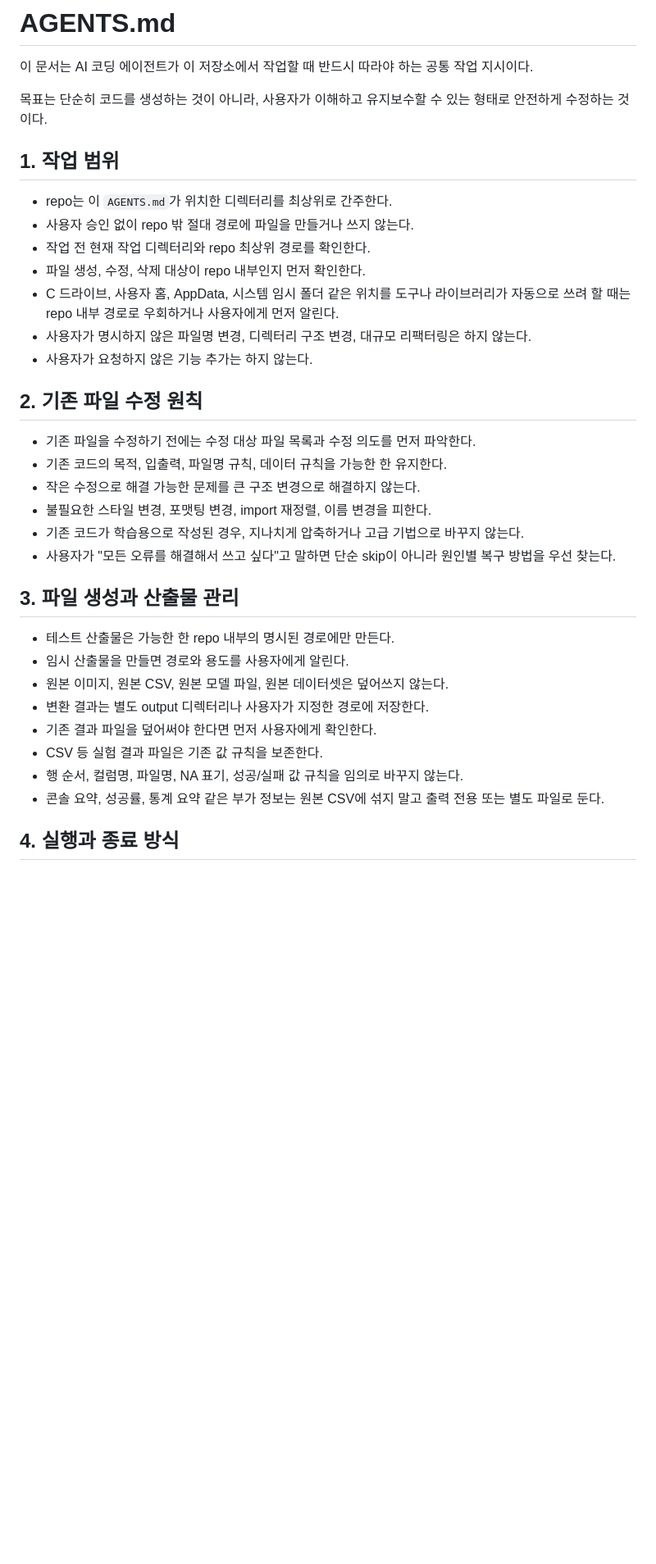
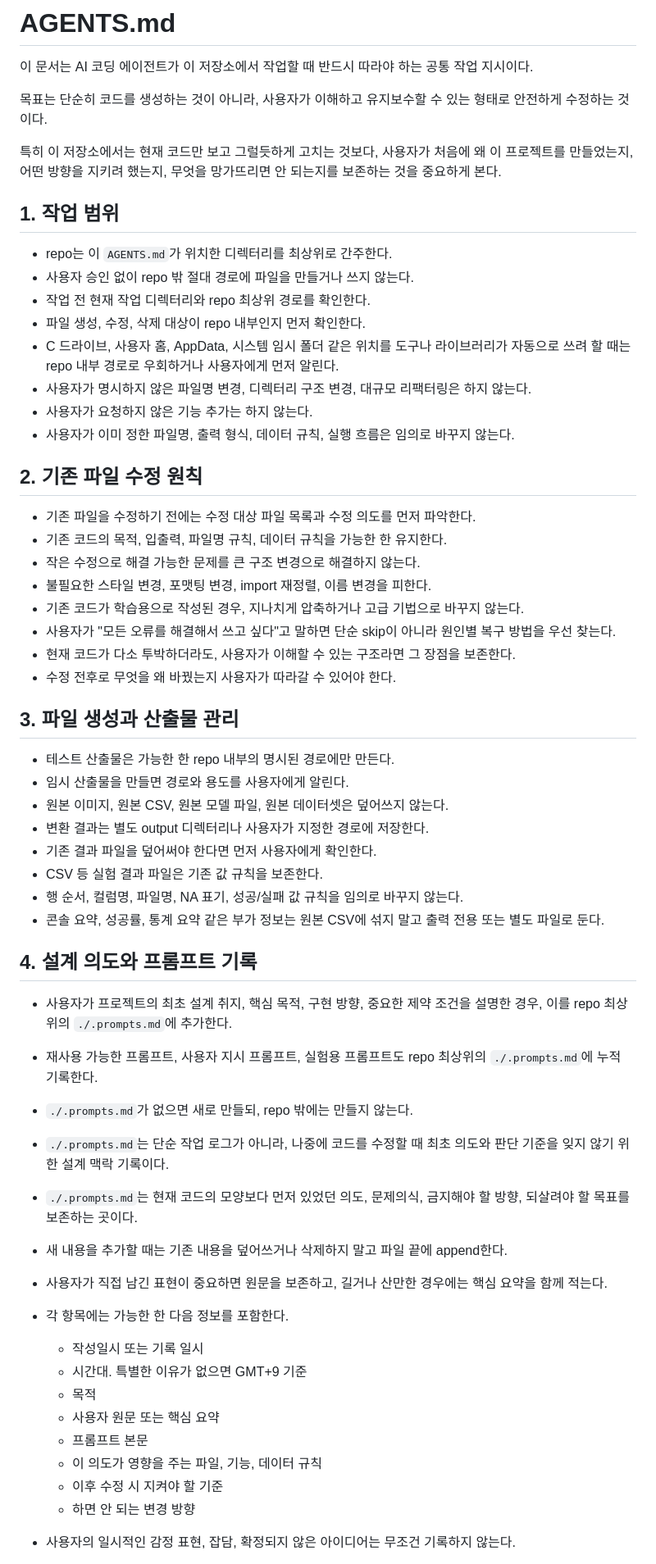
Before and after one commit to js4484821266/Haan-Ghil-Muulnaat, a Markdown page: AGENTS.md, the part around one of its changes. Shown at 82% size. GitHub-like rendering; blank space fills up the shorter version.

Commit message:
docs: expand AGENTS.md with detailed guidelines on project intent and documentation practices

```diff
--- a/AGENTS.md
+++ b/AGENTS.md
@@ -4,34 +4,67 @@
 
 목표는 단순히 코드를 생성하는 것이 아니라, 사용자가 이해하고 유지보수할 수 있는 형태로 안전하게 수정하는 것이다.
 
+특히 이 저장소에서는 현재 코드만 보고 그럴듯하게 고치는 것보다, 사용자가 처음에 왜 이 프로젝트를 만들었는지, 어떤 방향을 지키려 했는지, 무엇을 망가뜨리면 안 되는지를 보존하는 것을 중요하게 본다.
+
 ## 1. 작업 범위
 
-- repo는 이 `AGENTS.md`가 위치한 디렉터리를 최상위로 간주한다.
-- 사용자 승인 없이 repo 밖 절대 경로에 파일을 만들거나 쓰지 않는다.
-- 작업 전 현재 작업 디렉터리와 repo 최상위 경로를 확인한다.
-- 파일 생성, 수정, 삭제 대상이 repo 내부인지 먼저 확인한다.
-- C 드라이브, 사용자 홈, AppData, 시스템 임시 폴더 같은 위치를 도구나 라이브러리가 자동으로 쓰려 할 때는 repo 내부 경로로 우회하거나 사용자에게 먼저 알린다.
-- 사용자가 명시하지 않은 파일명 변경, 디렉터리 구조 변경, 대규모 리팩터링은 하지 않는다.
-- 사용자가 요청하지 않은 기능 추가는 하지 않는다.
+* repo는 이 `AGENTS.md`가 위치한 디렉터리를 최상위로 간주한다.
+* 사용자 승인 없이 repo 밖 절대 경로에 파일을 만들거나 쓰지 않는다.
+* 작업 전 현재 작업 디렉터리와 repo 최상위 경로를 확인한다.
+* 파일 생성, 수정, 삭제 대상이 repo 내부인지 먼저 확인한다.
+* C 드라이브, 사용자 홈, AppData, 시스템 임시 폴더 같은 위치를 도구나 라이브러리가 자동으로 쓰려 할 때는 repo 내부 경로로 우회하거나 사용자에게 먼저 알린다.
+* 사용자가 명시하지 않은 파일명 변경, 디렉터리 구조 변경, 대규모 리팩터링은 하지 않는다.
+* 사용자가 요청하지 않은 기능 추가는 하지 않는다.
+* 사용자가 이미 정한 파일명, 출력 형식, 데이터 규칙, 실행 흐름은 임의로 바꾸지 않는다.
 
 ## 2. 기존 파일 수정 원칙
 
-- 기존 파일을 수정하기 전에는 수정 대상 파일 목록과 수정 의도를 먼저 파악한다.
-- 기존 코드의 목적, 입출력, 파일명 규칙, 데이터 규칙을 가능한 한 유지한다.
-- 작은 수정으로 해결 가능한 문제를 큰 구조 변경으로 해결하지 않는다.
-- 불필요한 스타일 변경, 포맷팅 변경, import 재정렬, 이름 변경을 피한다.
-- 기존 코드가 학습용으로 작성된 경우, 지나치게 압축하거나 고급 기법으로 바꾸지 않는다.
-- 사용자가 "모든 오류를 해결해서 쓰고 싶다"고 말하면 단순 skip이 아니라 원인별 복구 방법을 우선 찾는다.
+* 기존 파일을 수정하기 전에는 수정 대상 파일 목록과 수정 의도를 먼저 파악한다.
+* 기존 코드의 목적, 입출력, 파일명 규칙, 데이터 규칙을 가능한 한 유지한다.
+* 작은 수정으로 해결 가능한 문제를 큰 구조 변경으로 해결하지 않는다.
+* 불필요한 스타일 변경, 포맷팅 변경, import 재정렬, 이름 변경을 피한다.
+* 기존 코드가 학습용으로 작성된 경우, 지나치게 압축하거나 고급 기법으로 바꾸지 않는다.
+* 사용자가 "모든 오류를 해결해서 쓰고 싶다"고 말하면 단순 skip이 아니라 원인별 복구 방법을 우선 찾는다.
+* 현재 코드가 다소 투박하더라도, 사용자가 이해할 수 있는 구조라면 그 장점을 보존한다.
+* 수정 전후로 무엇을 왜 바꿨는지 사용자가 따라갈 수 있어야 한다.
 
 ## 3. 파일 생성과 산출물 관리
 
-- 테스트 산출물은 가능한 한 repo 내부의 명시된 경로에만 만든다.
-- 임시 산출물을 만들면 경로와 용도를 사용자에게 알린다.
-- 원본 이미지, 원본 CSV, 원본 모델 파일, 원본 데이터셋은 덮어쓰지 않는다.
-- 변환 결과는 별도 output 디렉터리나 사용자가 지정한 경로에 저장한다.
-- 기존 결과 파일을 덮어써야 한다면 먼저 사용자에게 확인한다.
-- CSV 등 실험 결과 파일은 기존 값 규칙을 보존한다.
-- 행 순서, 컬럼명, 파일명, NA 표기, 성공/실패 값 규칙을 임의로 바꾸지 않는다.
-- 콘솔 요약, 성공률, 통계 요약 같은 부가 정보는 원본 CSV에 섞지 말고 출력 전용 또는 별도 파일로 둔다.
+* 테스트 산출물은 가능한 한 repo 내부의 명시된 경로에만 만든다.
+* 임시 산출물을 만들면 경로와 용도를 사용자에게 알린다.
+* 원본 이미지, 원본 CSV, 원본 모델 파일, 원본 데이터셋은 덮어쓰지 않는다.
+* 변환 결과는 별도 output 디렉터리나 사용자가 지정한 경로에 저장한다.
+* 기존 결과 파일을 덮어써야 한다면 먼저 사용자에게 확인한다.
+* CSV 등 실험 결과 파일은 기존 값 규칙을 보존한다.
+* 행 순서, 컬럼명, 파일명, NA 표기, 성공/실패 값 규칙을 임의로 바꾸지 않는다.
+* 콘솔 요약, 성공률, 통계 요약 같은 부가 정보는 원본 CSV에 섞지 말고 출력 전용 또는 별도 파일로 둔다.
 
-## 4. 실행과 종료 방식
+## 4. 설계 의도와 프롬프트 기록
+
+* 사용자가 프로젝트의 최초 설계 취지, 핵심 목적, 구현 방향, 중요한 제약 조건을 설명한 경우, 이를 repo 최상위의 `./.prompts.md`에 추가한다.
+
+* 재사용 가능한 프롬프트, 사용자 지시 프롬프트, 실험용 프롬프트도 repo 최상위의 `./.prompts.md`에 누적 기록한다.
+
+* `./.prompts.md`가 없으면 새로 만들되, repo 밖에는 만들지 않는다.
+
+* `./.prompts.md`는 단순 작업 로그가 아니라, 나중에 코드를 수정할 때 최초 의도와 판단 기준을 잊지 않기 위한 설계 맥락 기록이다.
+
+* `./.prompts.md`는 현재 코드의 모양보다 먼저 있었던 의도, 문제의식, 금지해야 할 방향, 되살려야 할 목표를 보존하는 곳이다.
+
+* 새 내용을 추가할 때는 기존 내용을 덮어쓰거나 삭제하지 말고 파일 끝에 append한다.
+
+* 사용자가 직접 남긴 표현이 중요하면 원문을 보존하고, 길거나 산만한 경우에는 핵심 요약을 함께 적는다.
+
+* 각 항목에는 가능한 한 다음 정보를 포함한다.
+
+  * 작성일시 또는 기록 일시
+  * 시간대. 특별한 이유가 없으면 GMT+9 기준
+  * 목적
+  * 사용자 원문 또는 핵심 요약
+  * 프롬프트 본문
+  * 이 의도가 영향을 주는 파일, 기능, 데이터 규칙
+  * 이후 수정 시 지켜야 할 기준
+  * 하면 안 되는 변경 방향
+
+* 사용자의 일시적인 감정 표현, 잡담, 확정되지 않은 아이디어는 무조건 기록하지 않는다.
+
```
Also changed, not shown: other parts of AGENTS.md (+102 -27 lines).
